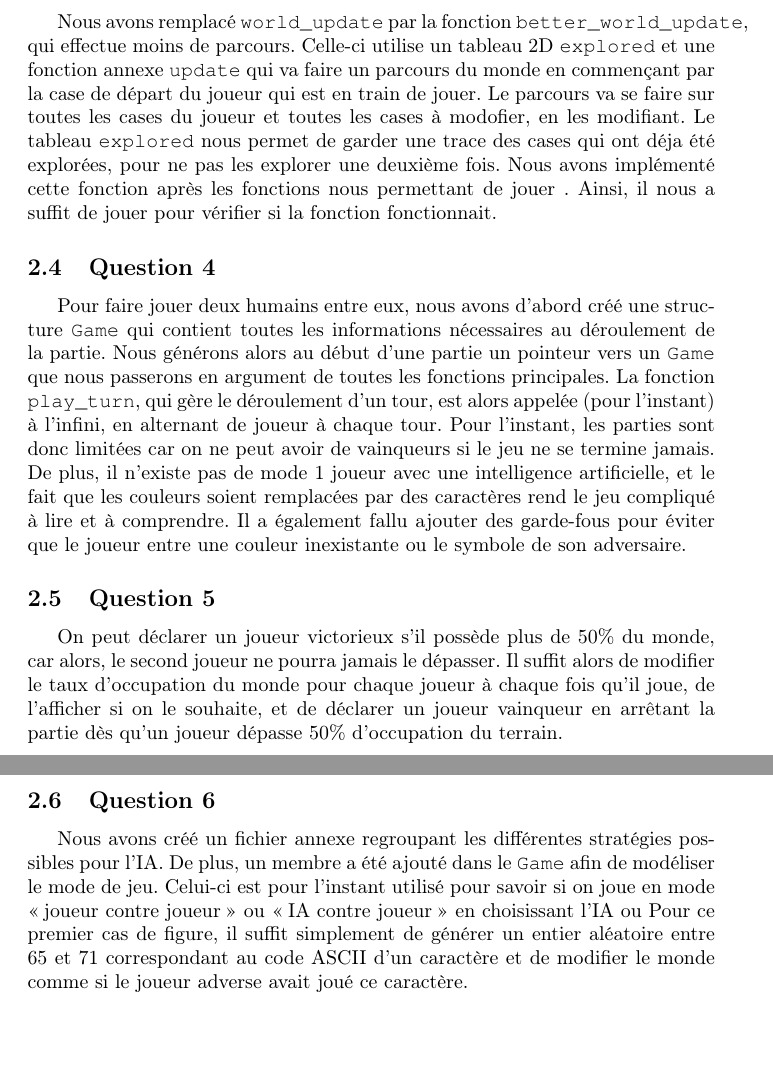
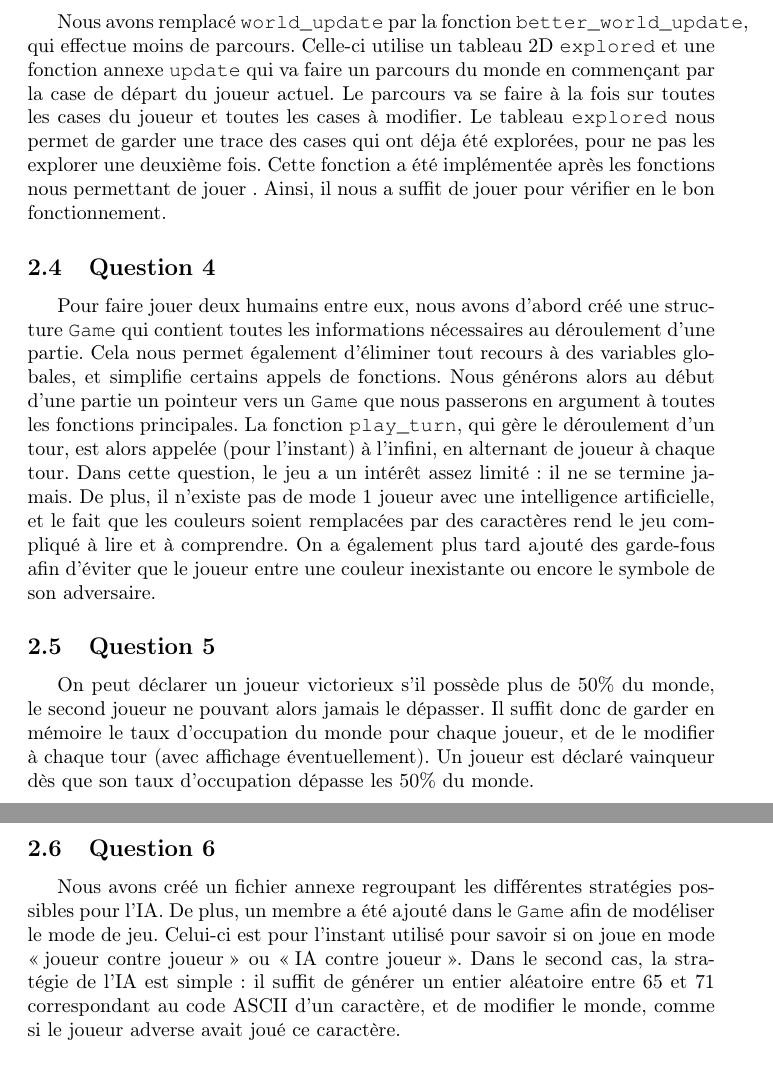
Before and after one commit to Skepar/7-colors, a LaTeX document (RapportProjet1.tex): two parts of pages 2 and 3 of 5, joined at a grey line, cut so that both start at the same text, the shorter picture padded with empty space. Compiled offline with pdfLaTeX.

Commit message:
Final commit.

```diff
--- a/RapportProjet1.tex
+++ b/RapportProjet1.tex
@@ -15,17 +15,20 @@
     \quad Le jeu des 7 couleurs (aussi connu sous le nom \enquote{The 7 colors}) est un jeu développé par Gamos Ltd. et publié par Infogrames Europe SA, dans lequel deux joueurs s'affrontent dans le but d'agrandir sa zone, afin de dépasser celle de l'autre joueur en superficie. La zone de jeu est divisée en plusieurs en cases de 7 différentes couleurs. Lorsque le joueur choisit une couleur, les séquences de cases de cette couleur adjacentes à sa zone la rejoignent. On souhaite ici réimplémenter ce jeu en C, et le doter de différentes IAs que le joueur pourra affronter. On cherche également à expérimenter avec ces IAs en les faisant s'affronter entre elles, afin de juger de leurs performances. Les couleurs sont représentées par des lettres, allant de A à G.
 \section{Questions}
 \subsection{Question 1}
-    Nous avons tout d'abord changé l'implémentation proposée pour travailler avec un tableau en deux dimensions plutôt qu'un tableau en une seule dimension. Cela nous paraissait plus logique sémantiquement, car plus proche de la grille représentée. Le tableau doit être rempli aléatoirement avec les lettres, nous avons donc créé la fonction \texttt{init\_board} dans ce but, qui alloue le tableau et renvoie un pointeur vers son premier élément. Pour éviter que le tableau soit désalloué à la fin de cette fonction, nous utilisons la fonction \texttt{malloc} (couplée avec une fonction \texttt{free\_board}, appelée en fin de jeu). Les lettres choisies ont la particularité d'avoir un code ASCII entre 65 et 71. Ainsi, il suffit pour générer un caractère aléatoire de génerer un entier entre 65 et 71 pour chaque case du tableau. Enfin, il faut remplacer les cases en haut à droite et en bas à gauche par le symbole du joueur correspondant.
+    Nous avons tout d'abord changé l'implémentation proposée pour travailler avec un tableau en deux dimensions plutôt qu'un tableau en une seule dimension. Cela nous paraissait plus logique sémantiquement, car plus proche de la grille représentée. Le tableau doit être rempli aléatoirement avec les lettres, nous avons donc créé la fonction \texttt{init\_board} dans ce but, qui alloue le tableau et renvoie un pointeur vers son premier élément. Pour éviter que le tableau soit désalloué à la fin de cette fonction, nous utilisons la fonction \texttt{malloc} (couplée avec une fonction \texttt{free\_board}, appelée en fin de jeu).
+    Les lettres choisies ont la particularité d'avoir un code ASCII entre 65 et 71. Ainsi, il suffit pour générer un caractère aléatoire de génerer un entier entre 65 et 71 pour chaque case du tableau. Enfin, il faut remplacer les cases en haut à droite et en bas à gauche par le symbole du joueur correspondant.
 \subsection{Question 2}
-    Pour cela, nous avons suivi exactement la méthode indiquée dans le sujet du projet, à travers la fonction \texttt{world\_update}. Pour vérifier qu'elle fait ce qu'on veut, il faut créer une fonction capable d'afficher le monde, puis afficher dans le terminal dans l'ordre le monde généré aléatoirement, le monde une fois \texttt{world\_update} appelée pour une certaine couleur et un certain joueur, puis après que la même fonction soit appelée pour une autre couleur et l'autre joueur. Si n est la longueur du côté du monde, le nombre de parcours dans le pire des cas est borné par $n^2$ car on ne peut faire au maximum qu'un parcours par case modifiée. De plus, il existe une configuration dans laquelle le nombre de parcours est en $O(n^2)$ : lorsque le monde est une alternance de lignes de A et de lignes de B, avec un A seulement sur chaque ligne de B, à la manière d'un serpentin. Le nombre de parcours dans le pire des cas est alors un $O(n^2)$.
+    Pour cela, nous avons suivi exactement la méthode indiquée dans le sujet du projet, à travers la fonction \texttt{world\_update}. Pour vérifier qu'elle fait ce qu'on veut, il faut créer une fonction capable d'afficher le monde, puis afficher dans le terminal dans l'ordre le monde généré aléatoirement, le monde une fois \texttt{world\_update} appelée pour une certaine couleur et un certain joueur, puis après que la même fonction soit appelée pour une autre couleur et l'autre joueur.
+    Si n est la longueur du côté du monde, le nombre de parcours dans le pire des cas est borné par $n^2$ car on ne peut faire au maximum qu'un parcours par case modifiée. De plus, il existe une configuration dans laquelle le nombre de parcours est en $O(n^2)$ : lorsque le monde est une alternance de lignes de A et de lignes de B, avec un A seulement sur chaque ligne de B, à la manière d'un serpentin. Le nombre de parcours dans le pire des cas est alors un $O(n^2)$.
 \subsection{Question 3}
-    Nous avons remplacé \texttt{world\_update} par la fonction \texttt{better\_world\_update}, qui effectue moins de parcours. Celle-ci utilise un tableau 2D \texttt{explored} et une fonction annexe \texttt{update} qui va faire un parcours du monde en commençant par la case de départ du joueur qui est en train de jouer. Le parcours va se faire sur toutes les cases du joueur et toutes les cases à modofier, en les modifiant. Le tableau \texttt{explored} nous permet de garder une trace des cases qui ont déja été explorées, pour ne pas les explorer une deuxième fois. Nous avons implémenté cette fonction après les fonctions nous permettant de jouer . Ainsi, il nous a suffit de jouer pour vérifier si la fonction fonctionnait.
+    Nous avons remplacé \texttt{world\_update} par la fonction \texttt{better\_world\_update}, qui effectue moins de parcours. Celle-ci utilise un tableau 2D \texttt{explored} et une fonction annexe \texttt{update} qui va faire un parcours du monde en commençant par la case de départ du joueur actuel. Le parcours va se faire à la fois sur toutes les cases du joueur et toutes les cases à modifier. Le tableau \texttt{explored} nous permet de garder une trace des cases qui ont déja été explorées, pour ne pas les explorer une deuxième fois. Cette fonction a été implémentée après les fonctions nous permettant de jouer . Ainsi, il nous a suffit de jouer pour vérifier en le bon fonctionnement.
 \subsection{Question 4}
-    Pour faire jouer deux humains entre eux, nous avons d'abord créé une structure \texttt{Game} qui contient toutes les informations nécessaires au déroulement de la partie. Nous générons alors au début d'une partie un pointeur vers un \texttt{Game} que nous passerons en argument de toutes les fonctions principales. La fonction \texttt{play\_turn}, qui gère le déroulement d'un tour, est alors appelée (pour l'instant) à l'infini, en alternant de joueur à chaque tour. Pour l'instant, les parties sont donc limitées car on ne peut avoir de vainqueurs si le jeu ne se termine jamais. De plus, il n'existe pas de mode 1 joueur avec une intelligence artificielle, et le fait que les couleurs soient remplacées par des caractères rend le jeu compliqué à lire et à comprendre. Il a également fallu ajouter des garde-fous pour éviter que le joueur entre une couleur inexistante ou le symbole de son adversaire.
+    Pour faire jouer deux humains entre eux, nous avons d'abord créé une structure \texttt{Game} qui contient toutes les informations nécessaires au déroulement d'une partie. Cela nous permet également d'éliminer tout recours à des variables globales, et simplifie certains appels de fonctions. Nous générons alors au début d'une partie un pointeur vers un \texttt{Game} que nous passerons en argument à toutes les fonctions principales. La fonction \texttt{play\_turn}, qui gère le déroulement d'un tour, est alors appelée (pour l'instant) à l'infini, en alternant de joueur à chaque tour.
+    Dans cette question, le jeu a un intérêt assez limité : il ne se termine jamais. De plus, il n'existe pas de mode 1 joueur avec une intelligence artificielle, et le fait que les couleurs soient remplacées par des caractères rend le jeu compliqué à lire et à comprendre. On a également plus tard ajouté des garde-fous afin d'éviter que le joueur entre une couleur inexistante ou encore le symbole de son adversaire.
 \subsection{Question 5}
-    On peut déclarer un joueur victorieux s'il possède plus de 50\% du monde, car alors, le second joueur ne pourra jamais le dépasser. Il suffit alors de modifier le taux d'occupation du monde pour chaque joueur à chaque fois qu'il joue, de l'afficher si on le souhaite, et de déclarer un joueur vainqueur en arrêtant la partie dès qu'un joueur dépasse 50\% d'occupation du terrain.
+    On peut déclarer un joueur victorieux s'il possède plus de 50\% du monde, le second joueur ne pouvant alors jamais le dépasser. Il suffit donc de garder en mémoire le taux d'occupation du monde pour chaque joueur, et de le modifier à chaque tour (avec affichage éventuellement). Un joueur est déclaré vainqueur dès que son taux d'occupation dépasse les 50\% du monde.
 \subsection{Question 6}
-    Nous avons créé un fichier annexe regroupant les différentes stratégies possibles pour l'IA. De plus, un membre a été ajouté dans le \texttt{Game} afin de modéliser le mode de jeu. Celui-ci est pour l'instant utilisé pour savoir si on joue en mode \enquote{joueur contre joueur} ou \enquote{IA contre joueur} en choisissant l'IA ou Pour ce premier cas de figure, il suffit simplement de générer un entier aléatoire entre 65 et 71 correspondant au code ASCII d'un caractère et de modifier le monde comme si le joueur adverse avait joué ce caractère.
+    Nous avons créé un fichier annexe regroupant les différentes stratégies possibles pour l'IA. De plus, un membre a été ajouté dans le \texttt{Game} afin de modéliser le mode de jeu. Celui-ci est pour l'instant utilisé pour savoir si on joue en mode \enquote{joueur contre joueur} ou \enquote{IA contre joueur}. Dans le second cas, la stratégie de l'IA est simple : il suffit de générer un entier aléatoire entre 65 et 71 correspondant au code ASCII d'un caractère, et de modifier le monde, comme si le joueur adverse avait joué ce caractère.
 \subsection{Question 7}
     On procède de la même façon que pour l'IA complétement aléatoire, mais le caractère choisi par l'IA sera renvoyé par la fonction \texttt{semi\_random\_strategy} qui prend un pointeur vers le \texttt{Game} en argument. Le programme initialise d'abord un tableau de 7 fois 0 et va parcourir le monde 1 fois en regardant pour chaque case si elle est adjacente au territoire du joueur actuel. Si elle l'est, on passe la case du tableau correspondant au caractère de la case à 1 (A correspond à la case d'indice 0, B à celle d'indice 1, etc.). Ainsi, le tableau contient un 1 dans la case i si et seulement si le caractère correspondant est adjacent au territoire du joueur. Il suffit alors de compter le nombre n de 1, de choisir un nombre aléatoire r entre 1 et n et de prendre le caractère correspondant à la $r^e$ occurence d'un 1 dans le tableau.
 \subsection{Question 8}
```
Also changed, not shown: RapportProjet1.tex (5 more changed lines).
